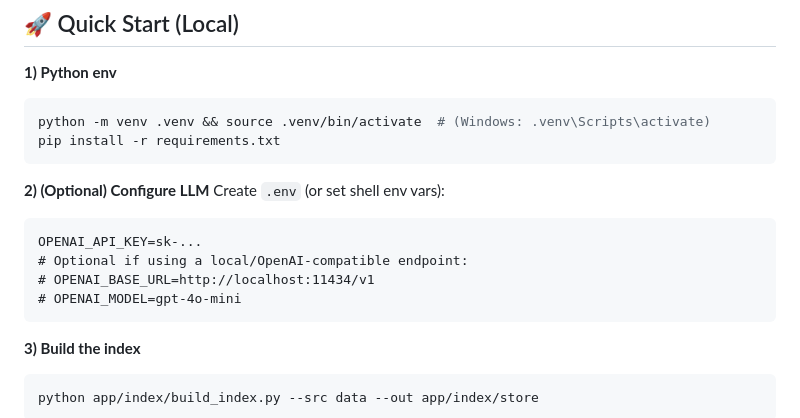
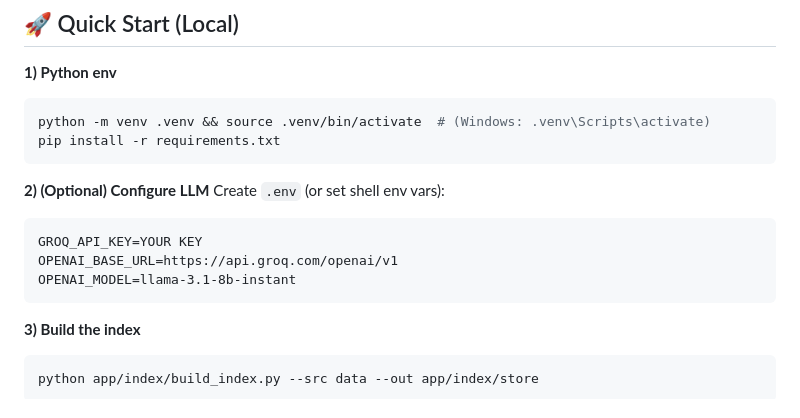
Before and after one commit to VaibhavGupta1999/mini-rag-agent, a Markdown page: README.md, the part around the change. Rendered like a GitHub page.

````diff
--- a/README.md
+++ b/README.md
@@ -66,10 +66,9 @@ pip install -r requirements.txt
 **2) (Optional) Configure LLM**
 Create `.env` (or set shell env vars):
 ```
-OPENAI_API_KEY=sk-...
-# Optional if using a local/OpenAI-compatible endpoint:
-# OPENAI_BASE_URL=http://localhost:11434/v1
-# OPENAI_MODEL=gpt-4o-mini
+GROQ_API_KEY=YOUR KEY
+OPENAI_BASE_URL=https://api.groq.com/openai/v1
+OPENAI_MODEL=llama-3.1-8b-instant
 ```
 
 **3) Build the index**
````
